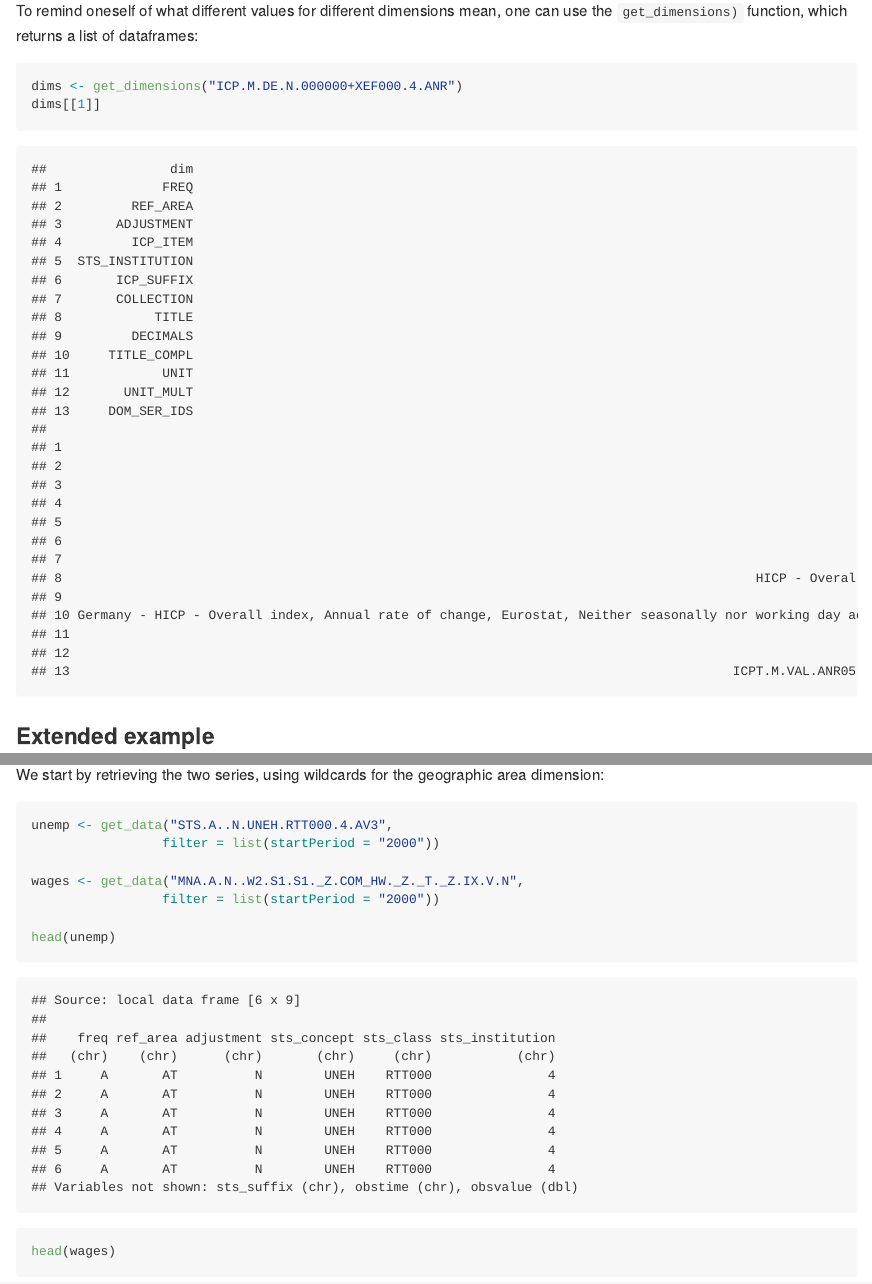
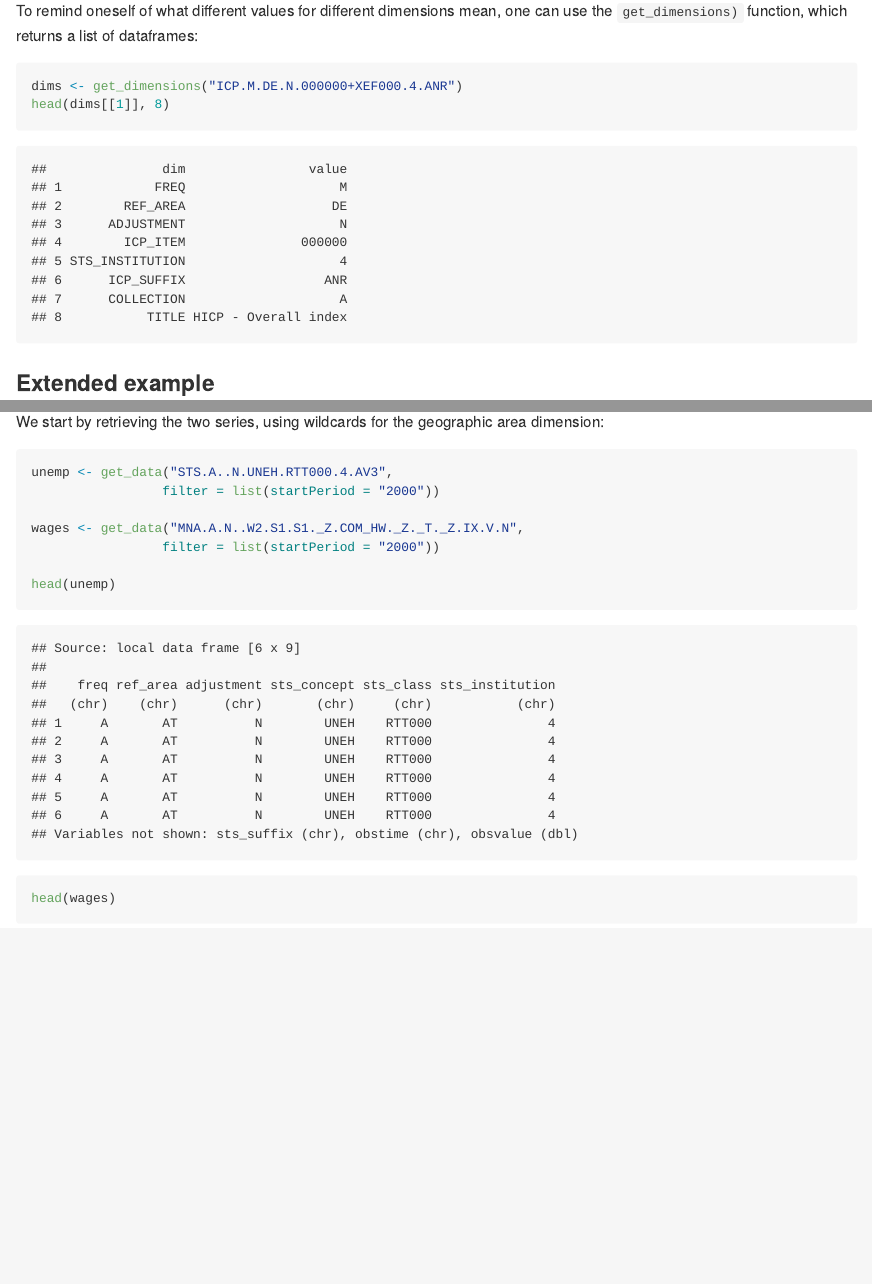
Before and after one commit to expersso/ecb, an R Markdown document (README.Rmd): the page in a window 1100 px wide, from 3290 px down, and a second part further down, joined at a grey line. The pictures show the output file README.md that the author committed with the source, drawn offline in the style of GitHub; badge pictures from the web are left out.

Commit message:
Clean readme

````diff
--- a/README.Rmd
+++ b/README.Rmd
@@ -116,7 +116,7 @@ can use the `get_dimensions)` function, which returns a list of dataframes:
 
 ```{r get_dimensions_example}
 dims <- get_dimensions("ICP.M.DE.N.000000+XEF000.4.ANR")
-dims[[1]]
+head(dims[[1]], 8)
 ```
 
 ### Extended example
````
Also changed, not shown: README.md.
